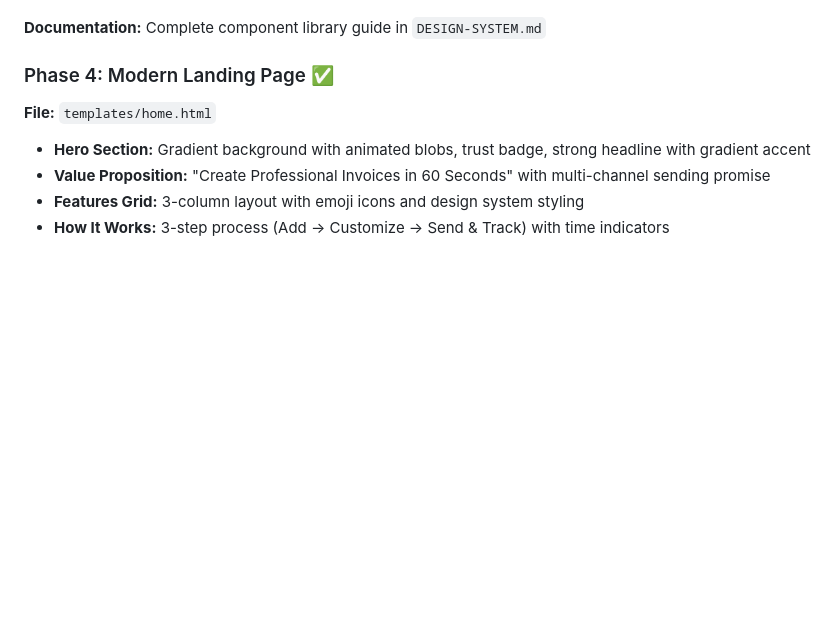
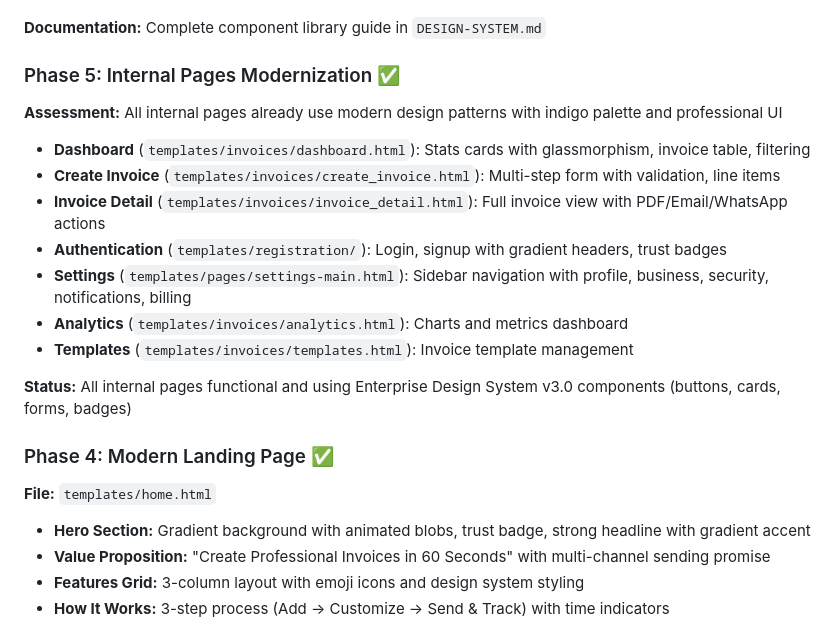
Before and after one commit to goldenjeffempire/smart-invoice-main, a Markdown page: replit.md, the part around the change. Drawn GitHub-style; blank space fills up the shorter version.

Commit message:
Document progress on internal page modernization
Document the assessment of internal pages, noting their modern design and adherence to the Enterprise Design System v3.0, marking the task as complete.

Replit-Commit-Author: Agent
Replit-Commit-Session-Id: ccdb15aa-c6b7-44a1-b1a2-9f28df566b58
Replit-Commit-Checkpoint-Type: intermediate_checkpoint
Replit-Commit-Event-Id: 8c66fa03-d00d-4a61-b8de-0180f09f2ce3
Replit-Commit-Screenshot-Url: https://storage.googleapis.com/screenshot-production-us-central1/f62585e7-af23-4a74-9b61-8f5687eeb40a/ccdb15aa-c6b7-44a1-b1a2-9f28df566b58/7ka0jMe

```diff
--- a/replit.md
+++ b/replit.md
@@ -88,6 +88,18 @@ Consolidated and replaced: design-system.css, unified-design-system.css, design-
 - WCAG AAA compliant color contrast ratios
 
 **Documentation:** Complete component library guide in `DESIGN-SYSTEM.md`
+
+### Phase 5: Internal Pages Modernization ✅
+**Assessment:** All internal pages already use modern design patterns with indigo palette and professional UI
+- **Dashboard** (`templates/invoices/dashboard.html`): Stats cards with glassmorphism, invoice table, filtering
+- **Create Invoice** (`templates/invoices/create_invoice.html`): Multi-step form with validation, line items
+- **Invoice Detail** (`templates/invoices/invoice_detail.html`): Full invoice view with PDF/Email/WhatsApp actions
+- **Authentication** (`templates/registration/`): Login, signup with gradient headers, trust badges
+- **Settings** (`templates/pages/settings-main.html`): Sidebar navigation with profile, business, security, notifications, billing
+- **Analytics** (`templates/invoices/analytics.html`): Charts and metrics dashboard
+- **Templates** (`templates/invoices/templates.html`): Invoice template management
+
+**Status:** All internal pages functional and using Enterprise Design System v3.0 components (buttons, cards, forms, badges)
 
 ### Phase 4: Modern Landing Page ✅
 **File:** `templates/home.html`
```
